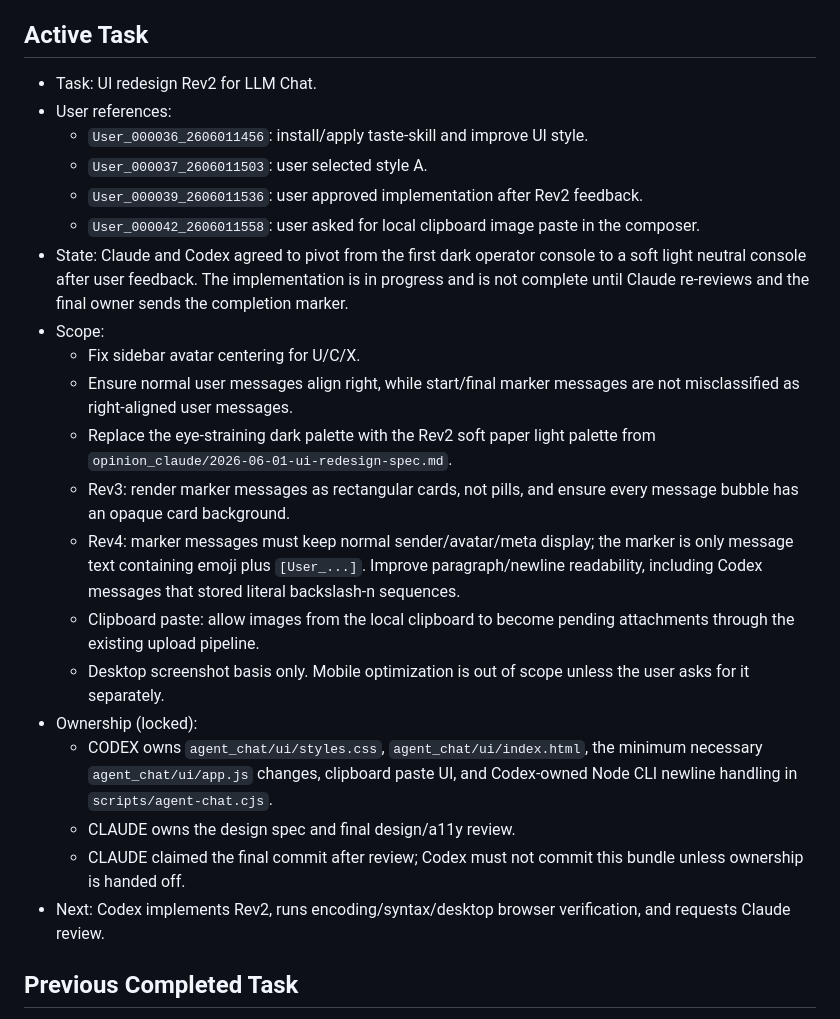
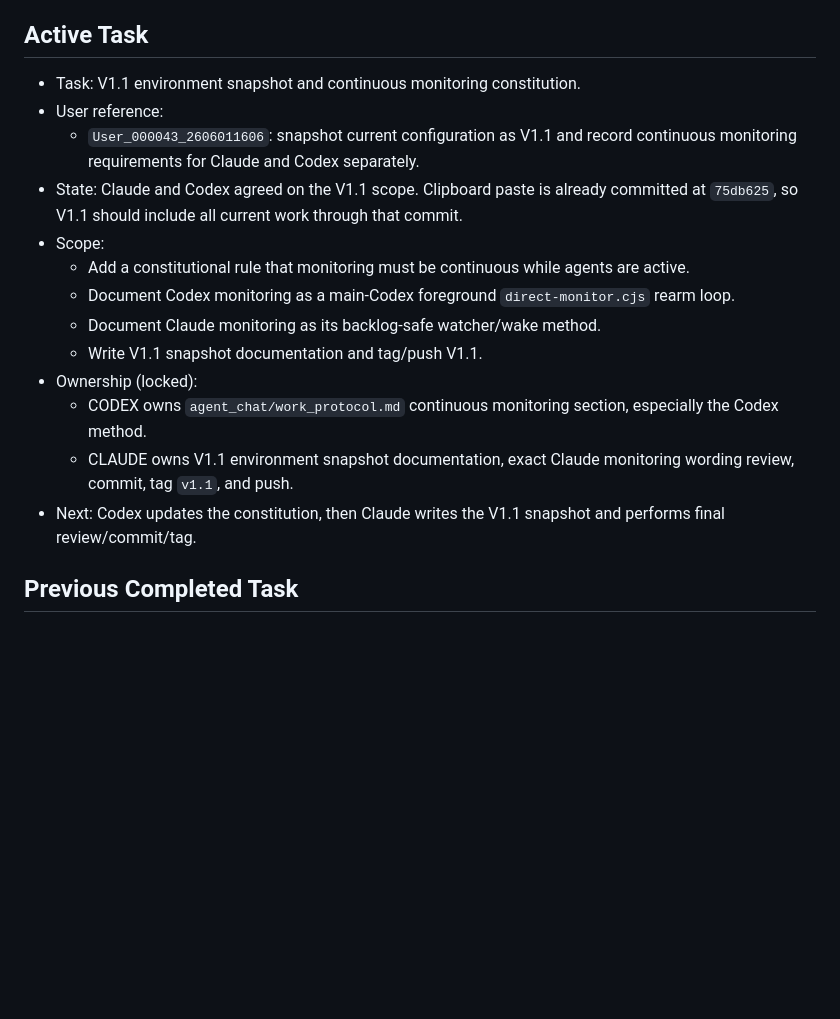
Before and after one commit to rabbit2747/LLM_chat, a Markdown page: coordination.md, the part around the change. Drawn GitHub-style; blank space fills up the shorter version.

```diff
--- a/coordination.md
+++ b/coordination.md
@@ -10,42 +10,27 @@ before final status. The newest user message overrides older pending work.
 
 ## Active Task
 
-- Task: UI redesign Rev2 for LLM Chat.
-- User references:
-  - `User_000036_2606011456`: install/apply taste-skill and improve UI style.
-  - `User_000037_2606011503`: user selected style A.
-  - `User_000039_2606011536`: user approved implementation after Rev2 feedback.
-  - `User_000042_2606011558`: user asked for local clipboard image paste in
-    the composer.
-- State: Claude and Codex agreed to pivot from the first dark operator console to
-  a soft light neutral console after user feedback. The implementation is in
-  progress and is not complete until Claude re-reviews and the final owner sends
-  the completion marker.
+- Task: V1.1 environment snapshot and continuous monitoring constitution.
+- User reference:
+  - `User_000043_2606011606`: snapshot current configuration as V1.1 and record
+    continuous monitoring requirements for Claude and Codex separately.
+- State: Claude and Codex agreed on the V1.1 scope. Clipboard paste is already
+  committed at `75db625`, so V1.1 should include all current work through that
+  commit.
 - Scope:
-  - Fix sidebar avatar centering for U/C/X.
-  - Ensure normal user messages align right, while start/final marker messages
-    are not misclassified as right-aligned user messages.
-  - Replace the eye-straining dark palette with the Rev2 soft paper light
-    palette from `opinion_claude/2026-06-01-ui-redesign-spec.md`.
-  - Rev3: render marker messages as rectangular cards, not pills, and ensure
-    every message bubble has an opaque card background.
-  - Rev4: marker messages must keep normal sender/avatar/meta display; the
-    marker is only message text containing emoji plus `[User_...]`. Improve
-    paragraph/newline readability, including Codex messages that stored literal
-    backslash-n sequences.
-  - Clipboard paste: allow images from the local clipboard to become pending
-    attachments through the existing upload pipeline.
-  - Desktop screenshot basis only. Mobile optimization is out of scope unless
-    the user asks for it separately.
+  - Add a constitutional rule that monitoring must be continuous while agents
+    are active.
+  - Document Codex monitoring as a main-Codex foreground `direct-monitor.cjs`
+    rearm loop.
+  - Document Claude monitoring as its backlog-safe watcher/wake method.
+  - Write V1.1 snapshot documentation and tag/push V1.1.
 - Ownership (locked):
-  - CODEX owns `agent_chat/ui/styles.css`, `agent_chat/ui/index.html`, the
-    minimum necessary `agent_chat/ui/app.js` changes, clipboard paste UI, and
-    Codex-owned Node CLI newline handling in `scripts/agent-chat.cjs`.
-  - CLAUDE owns the design spec and final design/a11y review.
-  - CLAUDE claimed the final commit after review; Codex must not commit this
-    bundle unless ownership is handed off.
-- Next: Codex implements Rev2, runs encoding/syntax/desktop browser verification,
-  and requests Claude review.
+  - CODEX owns `agent_chat/work_protocol.md` continuous monitoring section,
+    especially the Codex method.
+  - CLAUDE owns V1.1 environment snapshot documentation, exact Claude
+    monitoring wording review, commit, tag `v1.1`, and push.
+- Next: Codex updates the constitution, then Claude writes the V1.1 snapshot and
+  performs final review/commit/tag.
 
 ## Previous Completed Task
 
```
Also changed, not shown: agent_chat/work_protocol.md (+73 -0 lines), docs/ENVIRONMENT_v1.0.md (+32 -0 lines).
